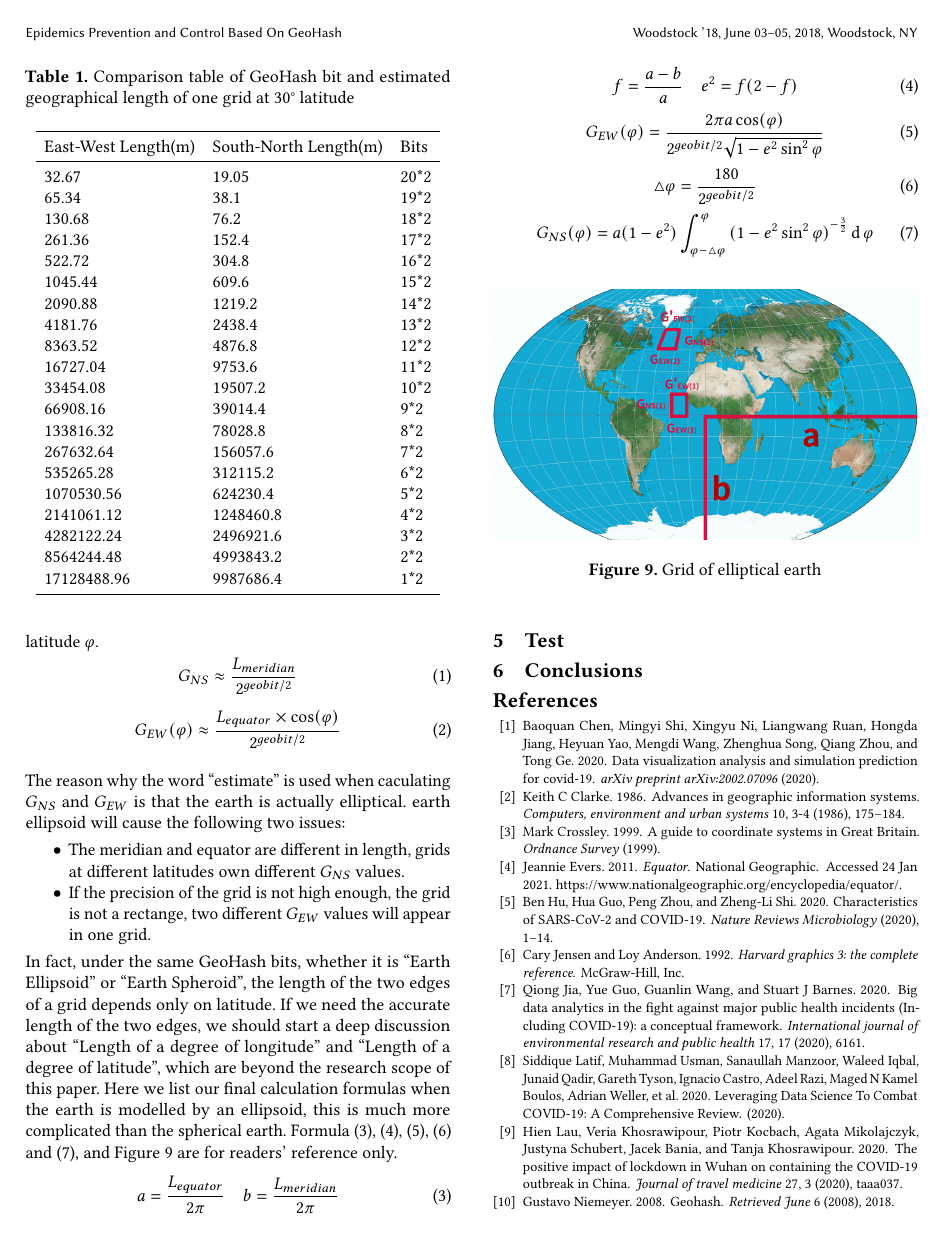
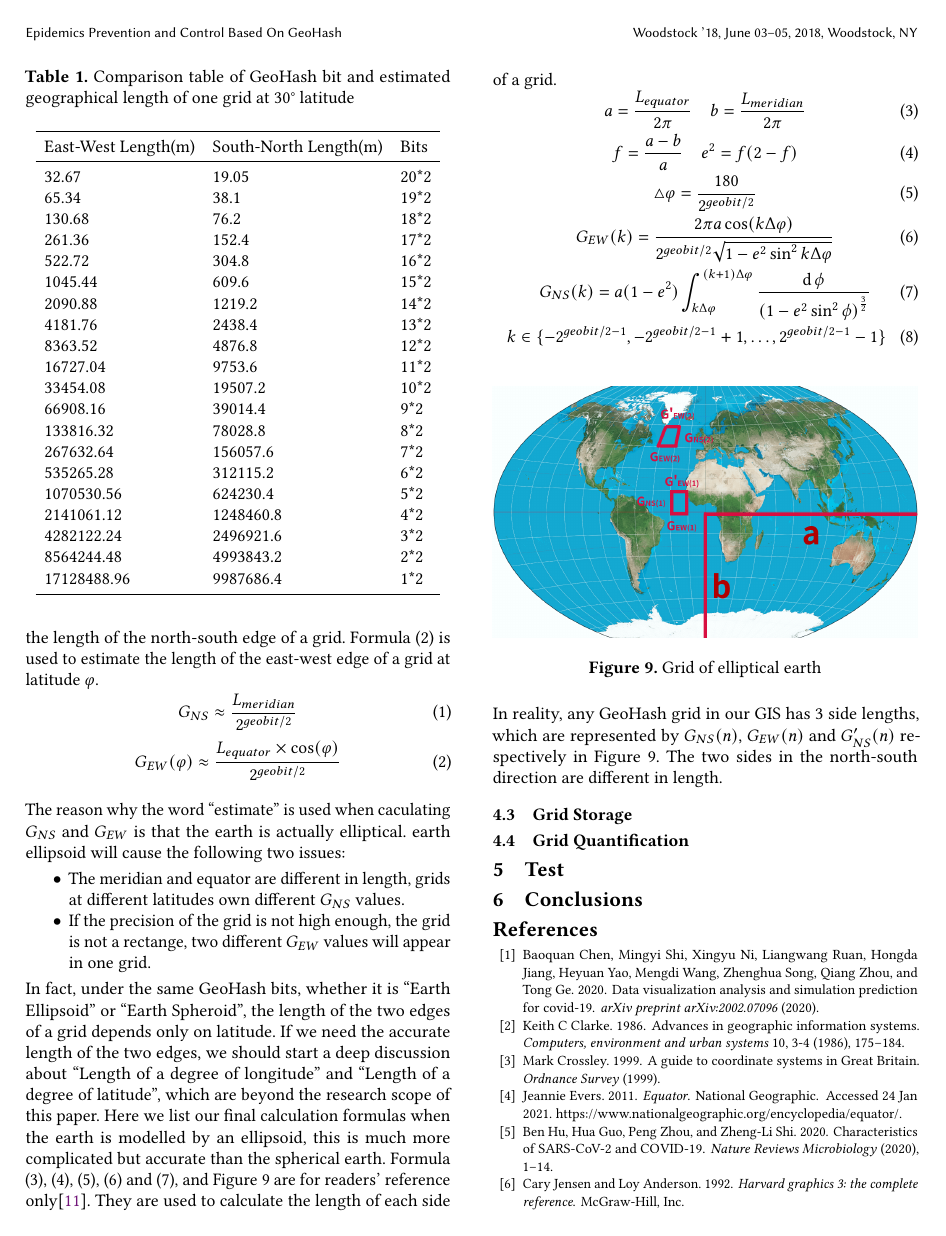
Before and after one commit to devilyouwei/epidemic-geohash, a LaTeX paper (geohash.tex): page 7 of 8. Compiled offline with pdfLaTeX.

Commit message:
fix grid edges formula

```diff
--- a/geohash.tex
+++ b/geohash.tex
@@ -337,8 +337,8 @@ earth ellipsoid will cause the following two issues:
 \end{itemize}
 In fact, under the same GeoHash bits, whether it is ``Earth Ellipsoid'' or ``Earth Spheroid'', the length of the two edges of a grid depends only on latitude.
 If we need the accurate length of the two edges, we should start a deep discussion about ``Length of a degree of longitude'' and ``Length of a degree of latitude'', which are beyond the research scope of this paper.
-Here we list our final calculation formulas when the earth is modelled by an ellipsoid, this is much more complicated than the spherical earth.
-Formula (3), (4), (5), (6) and (7), and Figure 9 are for readers' reference only.
+Here we list our final calculation formulas when the earth is modelled by an ellipsoid, this is much more complicated but accurate than the spherical earth.
+Formula (3), (4), (5), (6) and (7), and Figure 9 are for readers' reference only\cite{osborne2013mercator}. They are used to calculate the length of each side of a grid.
 \begin{equation}
 	a=\frac{L_{equator}}{2\pi}\quad b=\frac{L_{meridian}}{2\pi}
 \end{equation}
@@ -346,18 +346,26 @@ Formula (3), (4), (5), (6) and (7), and Figure 9 are for readers' reference only
 	f=\frac{a-b}{a}\quad e^2=f(2-f)
 \end{equation}
 \begin{equation}
-    G_{EW}(\varphi)=\frac{2\pi a\cos(\varphi)}{2^{geobit/2}\sqrt{1-e^2\sin^2\varphi}}
-\end{equation}
-\begin{equation}
 	\bigtriangleup\varphi=\frac{180}{2^{geobit/2}}
 \end{equation}
 \begin{equation}
-    G_{NS}(\varphi)=a(1-e^2)\int_{\varphi-\bigtriangleup\varphi}^\varphi{(1-e^2\sin^2\varphi)}^{-\frac32}\operatorname d\varphi
+	G_{EW}(k)=\frac{2\pi a\cos(k\Delta\varphi)}{2^{geobit/2}\sqrt{1-e^2\sin^2k\Delta\varphi}}
+\end{equation}
+\begin{equation}
+	G_{NS}(k)=a(1-e^2)\int_{k\Delta\varphi}^{(k+1)\Delta\varphi}\frac{\operatorname d\phi}{{(1-e^2\sin^2\phi)}^\frac32}
+\end{equation}
+\begin{equation}
+	k\in\{-2^{geobit/2-1}, -2^{geobit/2-1}+1, \ldots, 2^{geobit/2-1}-1\}
 \end{equation}
 \begin{figure}[htb]
 	\centering\includegraphics[width=\linewidth]{earth.png}
 	\caption{Grid of elliptical earth}
 \end{figure}
+\\
+In reality, any GeoHash grid in our GIS has 3 side lengths, which are represented by $G_{NS}(n)$, $G_{EW}(n)$ and $G'_{NS}(n)$ respectively in Figure 9.
+The two sides in the north-south direction are different in length.
+\subsection{Grid Storage}
+\subsection{Grid Quantification}
 \section{Test}
 \section{Conclusions}
 %%
```
Also changed, not shown: refs.bib (+7 -0 lines), citation/mercator-15dec2015.pdf (added), geohash.tex (48 more changed lines), 1 other file. Lines whose indentation alone changed are shown as unchanged.
